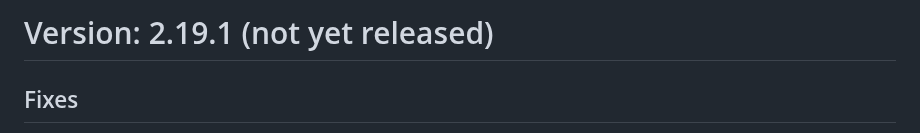
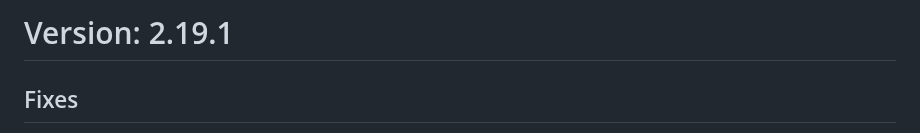
Before and after one commit to FasterXML/jackson-module-scala, a Markdown page: release-notes/VERSION.md, the part around the change. Drawn GitHub-style.

```diff
--- a/release-notes/VERSION.md
+++ b/release-notes/VERSION.md
@@ -1,4 +1,4 @@
-# Version: 2.19.1 (not yet released)
+# Version: 2.19.1
 
 ## Fixes
 
```
